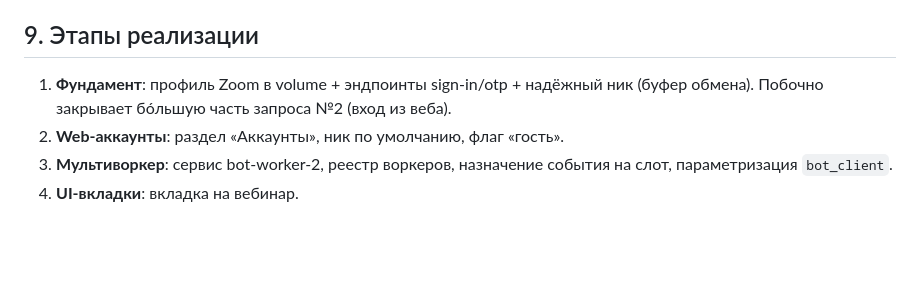
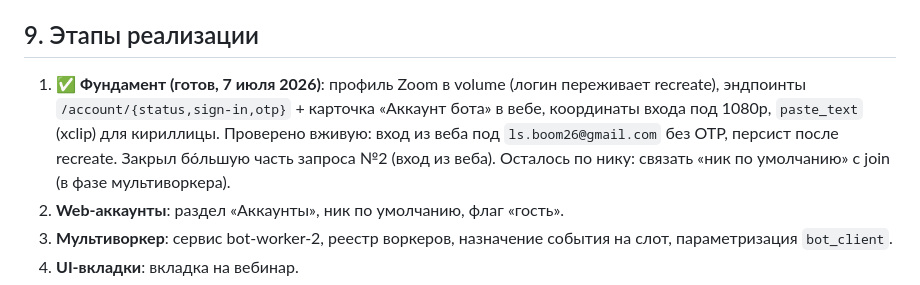
Before and after one commit to telenokpetr/myvibedev, a Markdown page: docs/PARALLEL-WEBINARS.md, the part around the change. Rendered like a GitHub page; blank space fills up the shorter version.

Commit message:
docs: этап 1 (фундамент) плана вебинаров выполнен
Co-Authored-By: Claude Opus 4.8 <noreply@anthropic.com>

```diff
--- a/docs/PARALLEL-WEBINARS.md
+++ b/docs/PARALLEL-WEBINARS.md
@@ -102,8 +102,12 @@ bot-worker **почти готов** к мультиинстансу: всё п
 
 ## 9. Этапы реализации
 
-1. **Фундамент**: профиль Zoom в volume + эндпоинты sign-in/otp + надёжный ник
-   (буфер обмена). Побочно закрывает бо́льшую часть запроса №2 (вход из веба).
+1. ✅ **Фундамент (готов, 7 июля 2026)**: профиль Zoom в volume (логин переживает
+   recreate), эндпоинты `/account/{status,sign-in,otp}` + карточка «Аккаунт бота» в
+   вебе, координаты входа под 1080p, `paste_text` (xclip) для кириллицы. Проверено
+   вживую: вход из веба под `ls.boom26@gmail.com` без OTP, персист после recreate.
+   Закрыл бо́льшую часть запроса №2 (вход из веба). Осталось по нику: связать
+   «ник по умолчанию» с join (в фазе мультиворкера).
 2. **Web-аккаунты**: раздел «Аккаунты», ник по умолчанию, флаг «гость».
 3. **Мультиворкер**: сервис bot-worker-2, реестр воркеров, назначение события на слот,
    параметризация `bot_client`.
```
